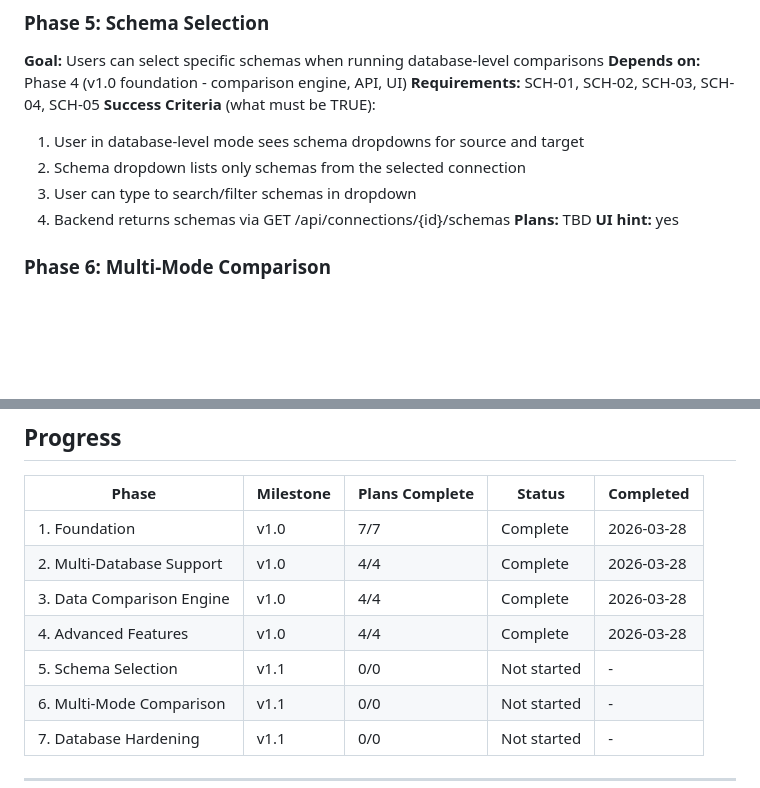
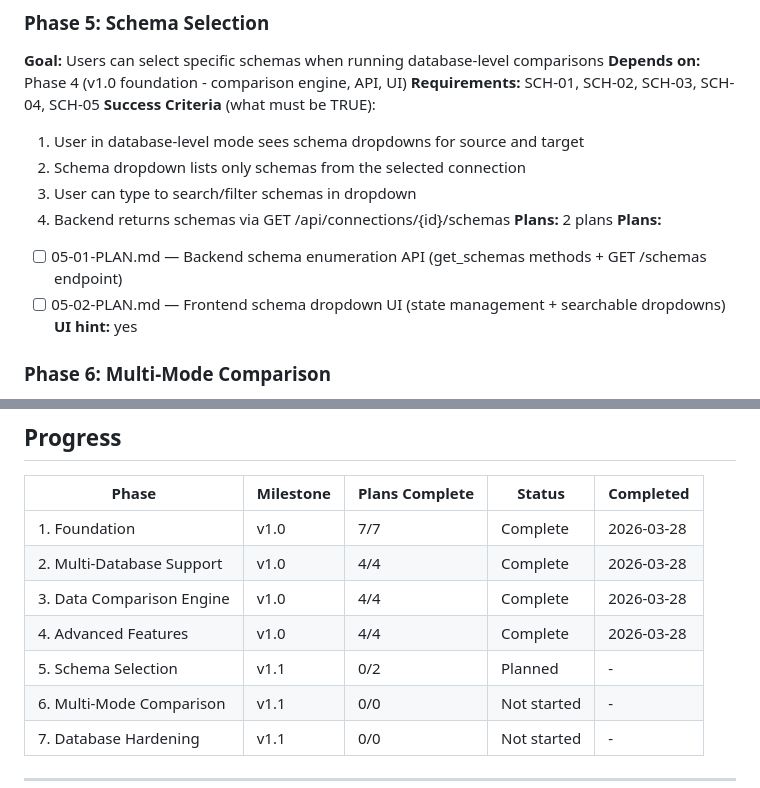
Before and after one commit to niumanniu/gsd_db_compare, a Markdown page: .planning/ROADMAP.md, 2 parts joined by grey strips. Rendered like a GitHub page; blank space fills up the shorter version.

Commit message:
docs(05): create schema selection phase plans

```diff
--- a/.planning/ROADMAP.md
+++ b/.planning/ROADMAP.md
@@ -46,7 +46,10 @@
   2. Schema dropdown lists only schemas from the selected connection
   3. User can type to search/filter schemas in dropdown
   4. Backend returns schemas via GET /api/connections/{id}/schemas
-**Plans:** TBD
+**Plans:** 2 plans
+**Plans:**
+- [ ] 05-01-PLAN.md — Backend schema enumeration API (get_schemas methods + GET /schemas endpoint)
+- [ ] 05-02-PLAN.md — Frontend schema dropdown UI (state management + searchable dropdowns)
 **UI hint:** yes
 
 ### Phase 6: Multi-Mode Comparison
@@ -83,7 +86,7 @@
 | 2. Multi-Database Support | v1.0 | 4/4 | Complete | 2026-03-28 |
 | 3. Data Comparison Engine | v1.0 | 4/4 | Complete | 2026-03-28 |
 | 4. Advanced Features | v1.0 | 4/4 | Complete | 2026-03-28 |
-| 5. Schema Selection | v1.1 | 0/0 | Not started | - |
+| 5. Schema Selection | v1.1 | 0/2 | Planned | - |
 | 6. Multi-Mode Comparison | v1.1 | 0/0 | Not started | - |
 | 7. Database Hardening | v1.1 | 0/0 | Not started | - |
 
```
Also changed, not shown: 2 other files.
